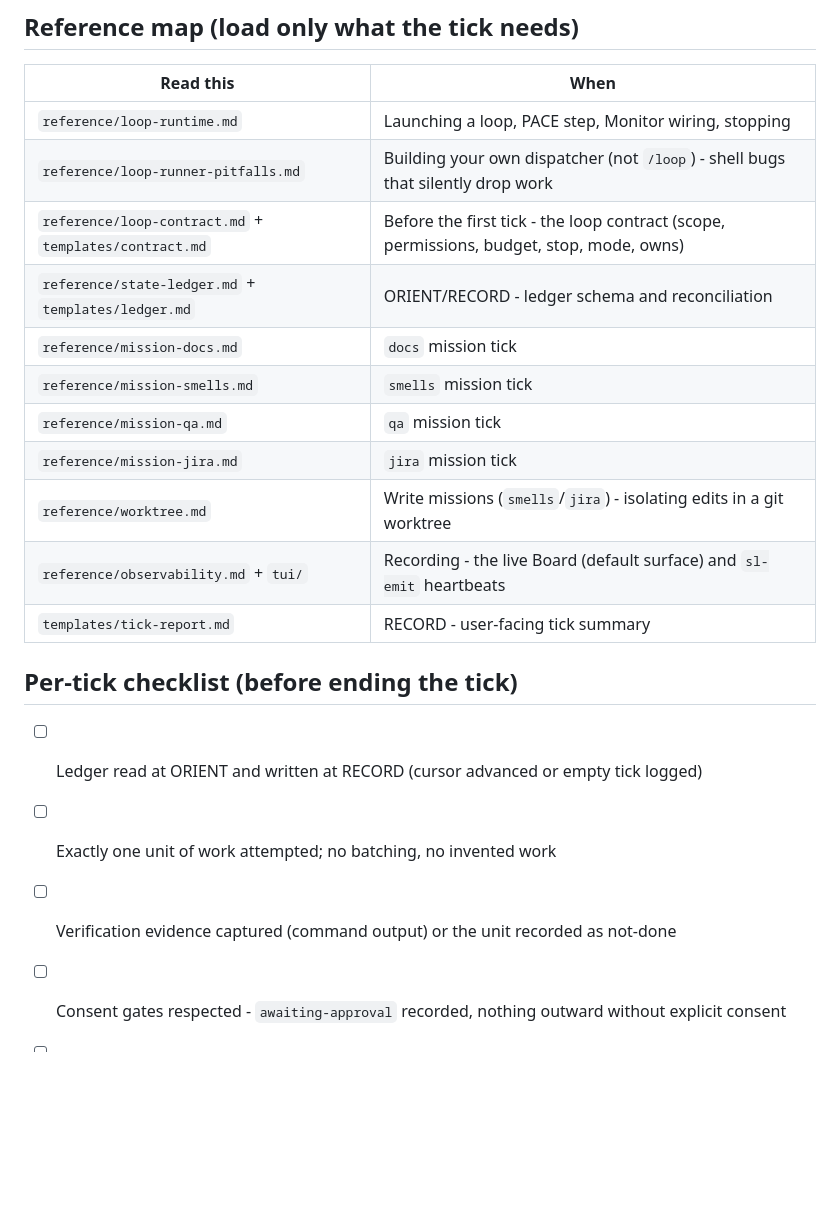
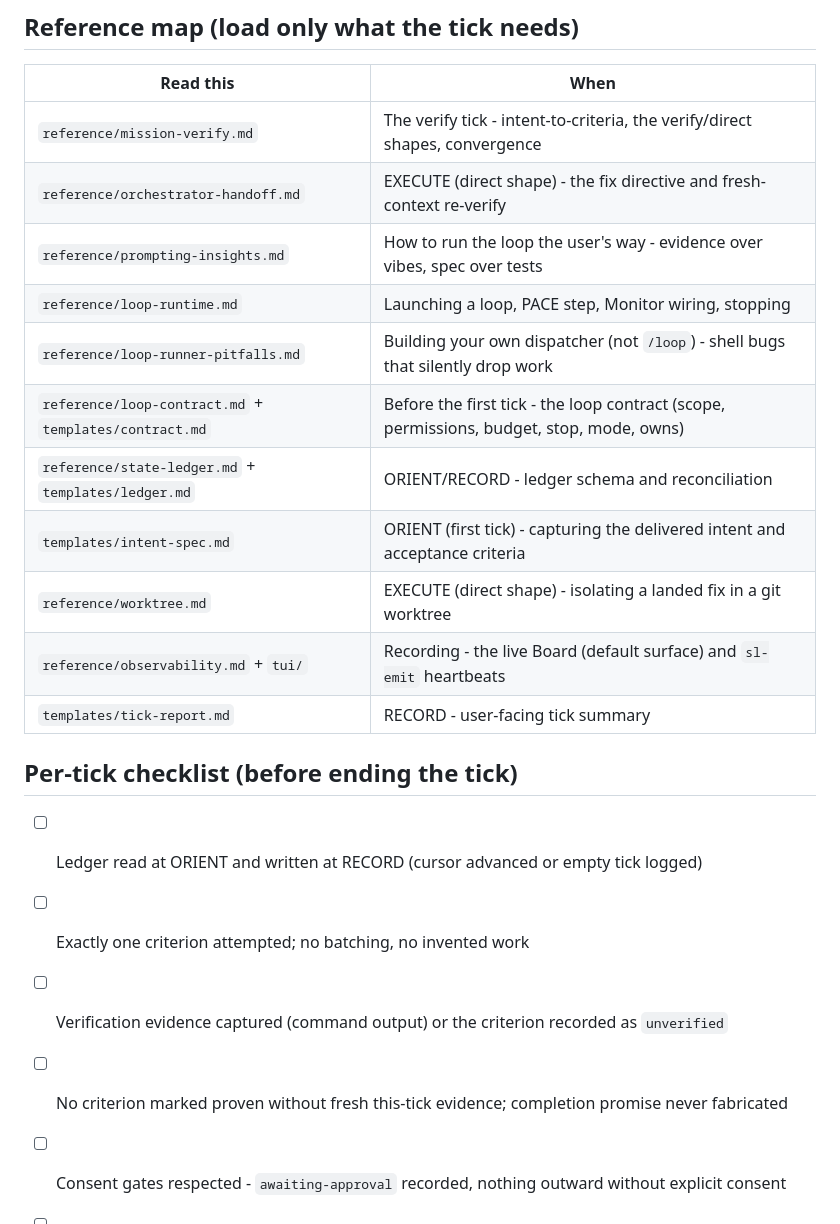
Before and after one commit to cskwork/superloop-skill, a Markdown page: SKILL.md, the part around one of its changes. GitHub-like rendering; blank space fills up the shorter version.

```diff
--- a/SKILL.md
+++ b/SKILL.md
@@ -112,23 +154,24 @@ durable record; the Board is a live lens that never gates a tick (`reference/obs
 
 | Read this | When |
 |---|---|
+| `reference/mission-verify.md` | The verify tick - intent-to-criteria, the verify/direct shapes, convergence |
+| `reference/orchestrator-handoff.md` | EXECUTE (direct shape) - the fix directive and fresh-context re-verify |
+| `reference/prompting-insights.md` | How to run the loop the user's way - evidence over vibes, spec over tests |
 | `reference/loop-runtime.md` | Launching a loop, PACE step, Monitor wiring, stopping |
 | `reference/loop-runner-pitfalls.md` | Building your own dispatcher (not `/loop`) - shell bugs that silently drop work |
 | `reference/loop-contract.md` + `templates/contract.md` | Before the first tick - the loop contract (scope, permissions, budget, stop, mode, owns) |
 | `reference/state-ledger.md` + `templates/ledger.md` | ORIENT/RECORD - ledger schema and reconciliation |
-| `reference/mission-docs.md` | `docs` mission tick |
-| `reference/mission-smells.md` | `smells` mission tick |
-| `reference/mission-qa.md` | `qa` mission tick |
-| `reference/mission-jira.md` | `jira` mission tick |
-| `reference/worktree.md` | Write missions (`smells`/`jira`) - isolating edits in a git worktree |
+| `templates/intent-spec.md` | ORIENT (first tick) - capturing the delivered intent and acceptance criteria |
+| `reference/worktree.md` | EXECUTE (direct shape) - isolating a landed fix in a git worktree |
 | `reference/observability.md` + `tui/` | Recording - the live Board (default surface) and `sl-emit` heartbeats |
 | `templates/tick-report.md` | RECORD - user-facing tick summary |
 
 ## Per-tick checklist (before ending the tick)
 
 - [ ] Ledger read at ORIENT and written at RECORD (cursor advanced or empty tick logged)
-- [ ] Exactly one unit of work attempted; no batching, no invented work
-- [ ] Verification evidence captured (command output) or the unit recorded as not-done
+- [ ] Exactly one criterion attempted; no batching, no invented work
+- [ ] Verification evidence captured (command output) or the criterion recorded as `unverified`
+- [ ] No criterion marked proven without fresh this-tick evidence; completion promise never fabricated
 - [ ] Consent gates respected - `awaiting-approval` recorded, nothing outward without explicit consent
 - [ ] Failure counters updated; circuit breaker applied if tripped
 - [ ] Budget counters bumped; loop stopped or paused for check-in if any contract ceiling is hit
```
Also changed, not shown: other parts of SKILL.md (+117 -75 lines).
